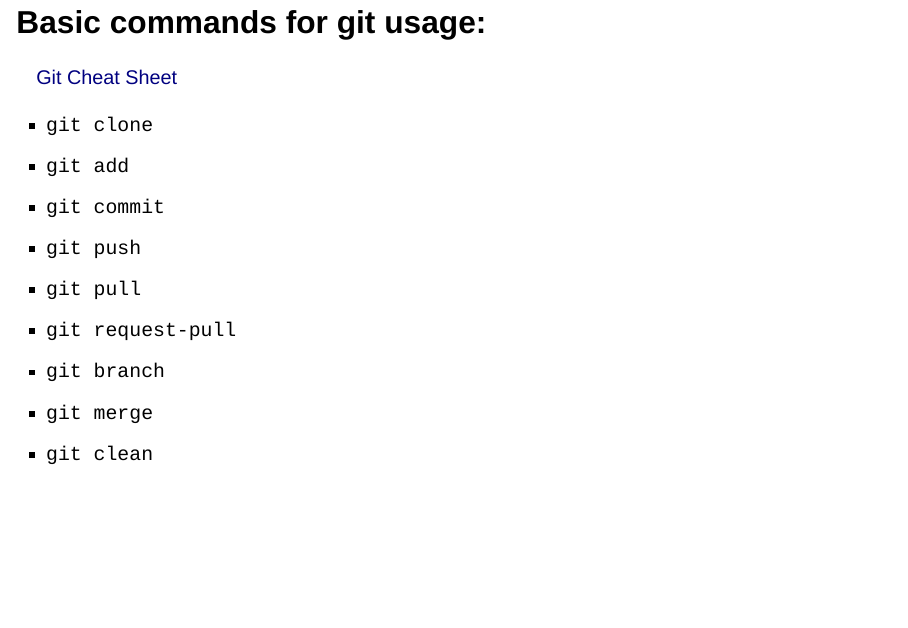
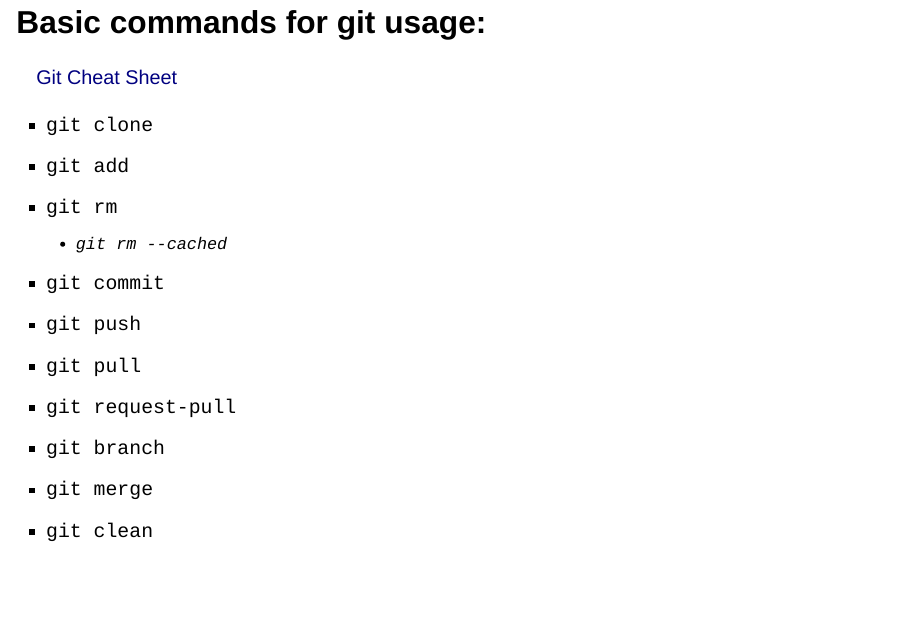
Before and after one commit to markjholmes/BC3-git-workshop, a Quarto document (introduction.qmd): page 16 of 24. Rendered offline with R 4.5, knitr and Pandoc in place of Quarto, with nearby package versions; drawn as Slidy slides in place of the format the file asks for.

Commit message:
removing files that you don't want from git without deleting

```diff
--- a/introduction.qmd
+++ b/introduction.qmd
@@ -204,6 +204,8 @@ git config --global user.email "mark.zuckerberg@facebook.com"
 
 - `git clone`
 - `git add`
+- `git rm`
+  - `git rm --cached`
 - `git commit`
 - `git push`
 - `git pull`
```
Also changed, not shown: 1 other file.
